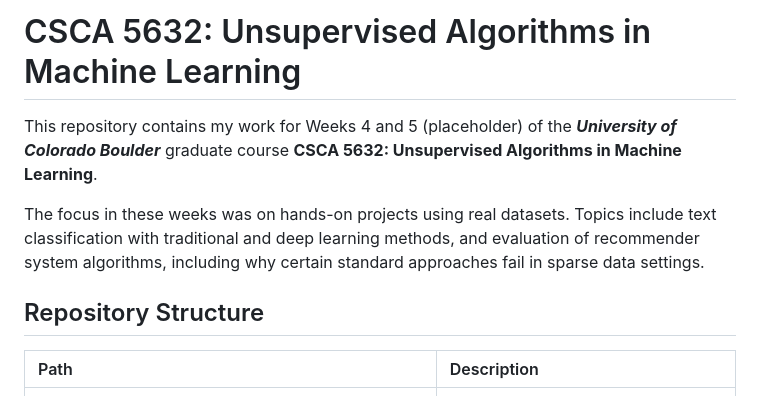
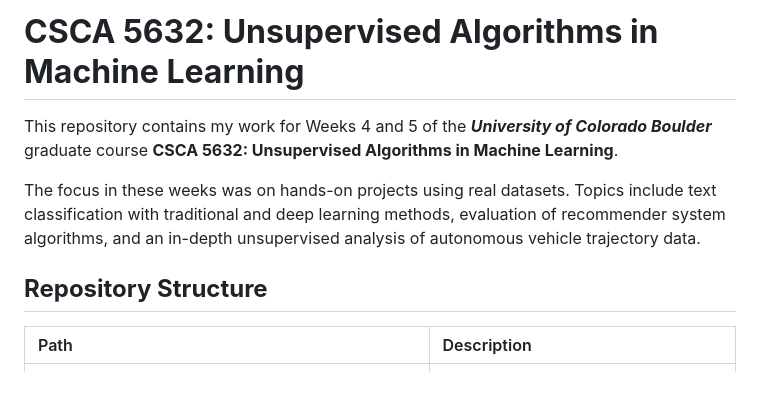
Before and after one commit to treinart/CSCA-5632-Unsupervised-Algorithms-in-Machine-Learning, a Markdown page: README.md, the part around one of its changes. GitHub-like rendering.

```diff
--- a/README.md
+++ b/README.md
@@ -1,10 +1,10 @@
-# CSCA 5632: Unsupervised Algorithms in Machine Learning
+# **CSCA 5632: Unsupervised Algorithms in Machine Learning**
 
-This repository contains my work for Weeks 4 and 5 (placeholder) of the ***University of Colorado Boulder*** graduate course **CSCA 5632: Unsupervised Algorithms in Machine Learning**.
+This repository contains my work for Weeks 4 and 5 of the ***University of Colorado Boulder*** graduate course **CSCA 5632: Unsupervised Algorithms in Machine Learning**.
 
-The focus in these weeks was on hands-on projects using real datasets. Topics include text classification with traditional and deep learning methods, and evaluation of recommender system algorithms, including why certain standard approaches fail in sparse data settings.
+The focus in these weeks was on hands-on projects using real datasets. Topics include text classification with traditional and deep learning methods, evaluation of recommender system algorithms, and an in-depth unsupervised analysis of autonomous vehicle trajectory data.
 
-## Repository Structure
+## **Repository Structure**
 
 <table>
     <thead>
```
Also changed, not shown: other parts of README.md (+44 -8 lines).
